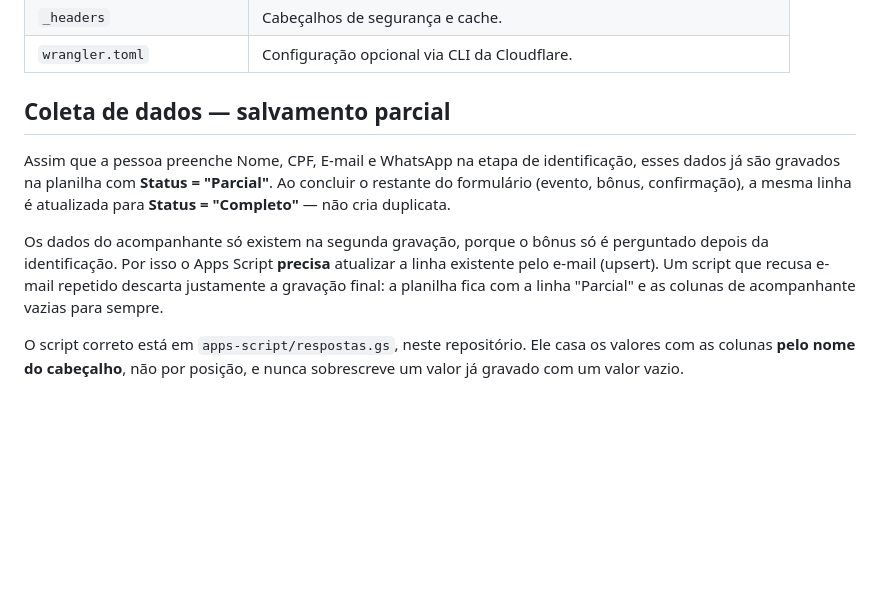
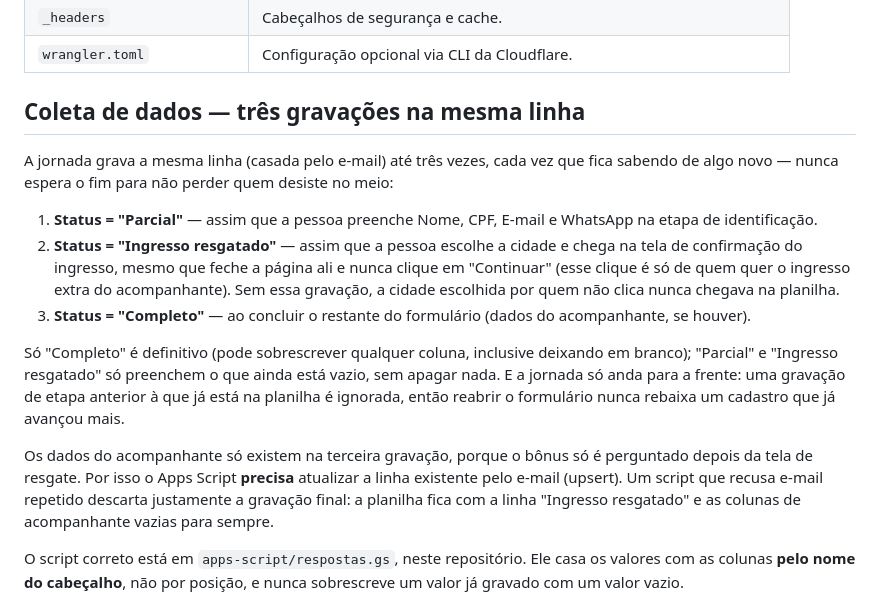
Before and after one commit to mentoria-plat-insider/insiderfire, a Markdown page: README.md, the part around the change. Rendered like a GitHub page; blank space fills up the shorter version.

Commit message:
Documenta no README a gravação em 3 etapas (Parcial / Ingresso resgatado / Completo)
O README ainda descrevia só duas gravações (Parcial/Completo); o código já
tinha ganhado a etapa intermediária "Ingresso resgatado" em outra sessão.

Co-Authored-By: Claude Sonnet 5 <noreply@anthropic.com>

```diff
--- a/README.md
+++ b/README.md
@@ -18,19 +18,33 @@ planilha — mesmo que a pessoa não conclua o formulário.
 | `_headers` | Cabeçalhos de segurança e cache. |
 | `wrangler.toml` | Configuração opcional via CLI da Cloudflare. |
 
-## Coleta de dados — salvamento parcial
+## Coleta de dados — três gravações na mesma linha
 
-Assim que a pessoa preenche Nome, CPF, E-mail e WhatsApp na etapa de
-identificação, esses dados já são gravados na planilha com
-**Status = "Parcial"**. Ao concluir o restante do formulário (evento,
-bônus, confirmação), a mesma linha é atualizada para
-**Status = "Completo"** — não cria duplicata.
+A jornada grava a mesma linha (casada pelo e-mail) até três vezes, cada vez
+que fica sabendo de algo novo — nunca espera o fim para não perder quem
+desiste no meio:
 
-Os dados do acompanhante só existem na segunda gravação, porque o bônus só
-é perguntado depois da identificação. Por isso o Apps Script **precisa**
+1. **Status = "Parcial"** — assim que a pessoa preenche Nome, CPF, E-mail e
+   WhatsApp na etapa de identificação.
+2. **Status = "Ingresso resgatado"** — assim que a pessoa escolhe a cidade e
+   chega na tela de confirmação do ingresso, mesmo que feche a página ali e
+   nunca clique em "Continuar" (esse clique é só de quem quer o ingresso
+   extra do acompanhante). Sem essa gravação, a cidade escolhida por quem
+   não clica nunca chegava na planilha.
+3. **Status = "Completo"** — ao concluir o restante do formulário (dados do
+   acompanhante, se houver).
+
+Só "Completo" é definitivo (pode sobrescrever qualquer coluna, inclusive
+deixando em branco); "Parcial" e "Ingresso resgatado" só preenchem o que
+ainda está vazio, sem apagar nada. E a jornada só anda para a frente: uma
+gravação de etapa anterior à que já está na planilha é ignorada, então
+reabrir o formulário nunca rebaixa um cadastro que já avançou mais.
+
+Os dados do acompanhante só existem na terceira gravação, porque o bônus só
+é perguntado depois da tela de resgate. Por isso o Apps Script **precisa**
 atualizar a linha existente pelo e-mail (upsert). Um script que recusa
 e-mail repetido descarta justamente a gravação final: a planilha fica com a
-linha "Parcial" e as colunas de acompanhante vazias para sempre.
+linha "Ingresso resgatado" e as colunas de acompanhante vazias para sempre.
 
 O script correto está em `apps-script/respostas.gs`, neste repositório. Ele
 casa os valores com as colunas **pelo nome do cabeçalho**, não por posição,
```
